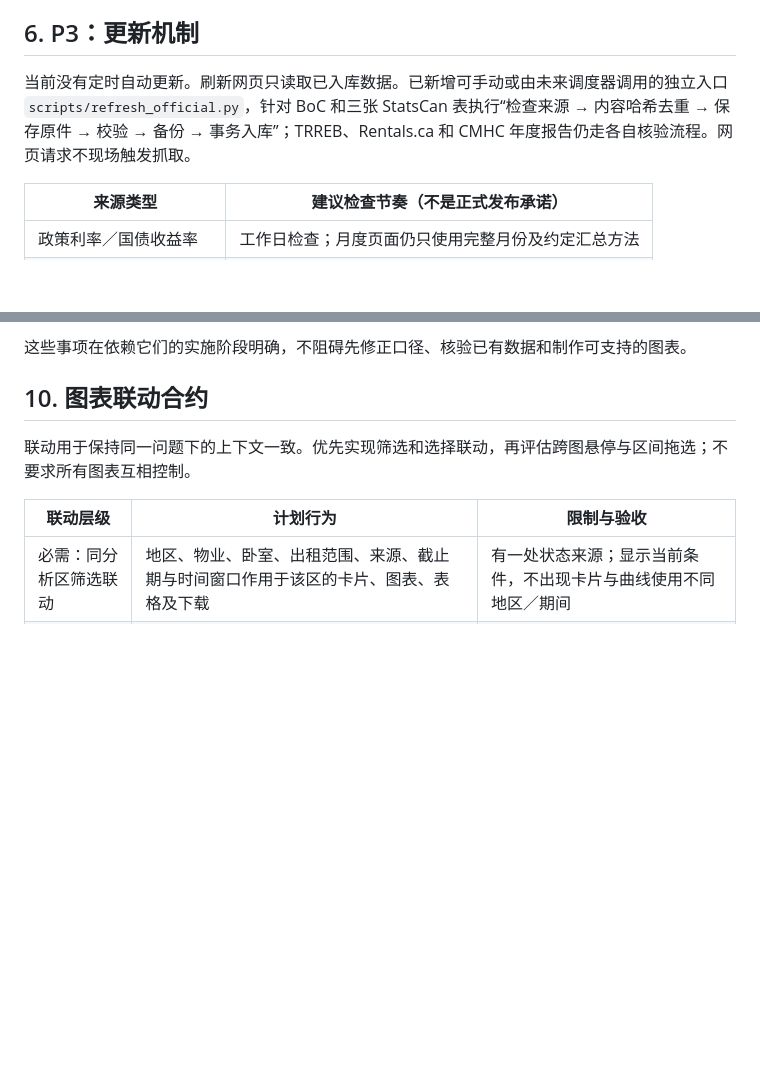
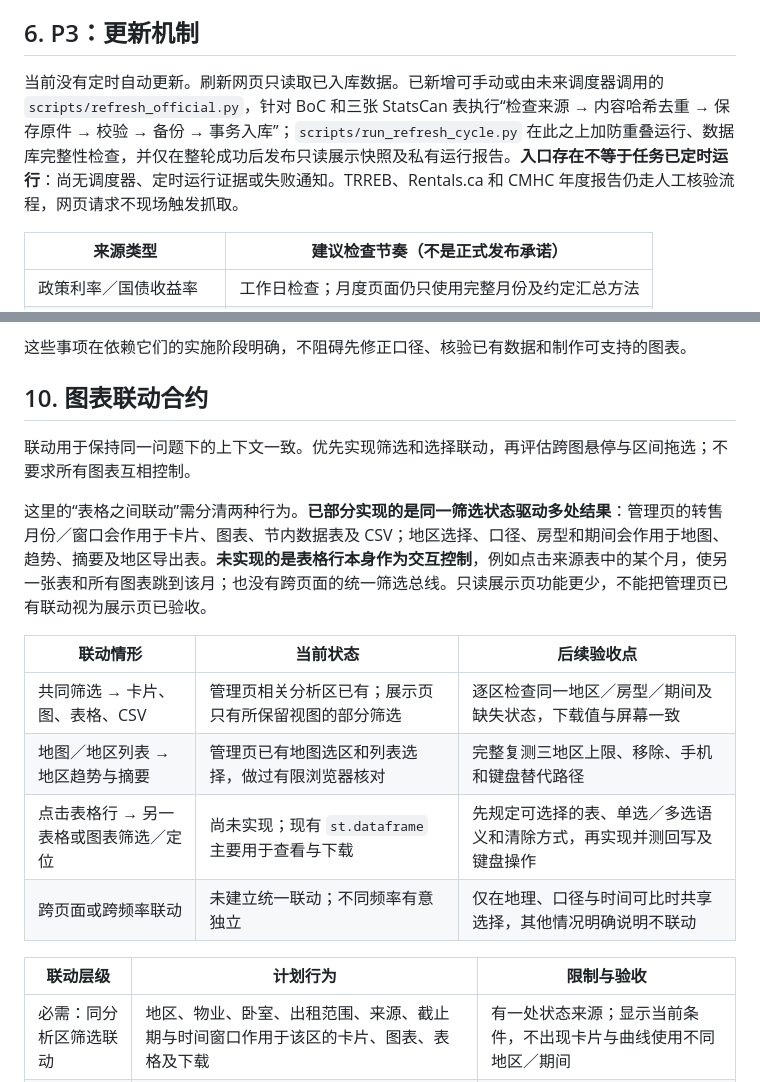
Before and after one commit to gangzhao2021/gta-housing-monitor, a Markdown page: docs/IMPLEMENTATION_ROADMAP.md, 2 parts joined by grey strips. Drawn GitHub-style; blank space fills up the shorter version.

Commit message:
Clarify automation and linked-table implementation status

```diff
--- a/docs/IMPLEMENTATION_ROADMAP.md
+++ b/docs/IMPLEMENTATION_ROADMAP.md
@@ -108,7 +108,7 @@ house 候选分类包括 condo apartment、专建出租公寓、townhouse、deta
 
 ## 6. P3：更新机制
 
-当前没有定时自动更新。刷新网页只读取已入库数据。已新增可手动或由未来调度器调用的独立入口 `scripts/refresh_official.py`，针对 BoC 和三张 StatsCan 表执行“检查来源 → 内容哈希去重 → 保存原件 → 校验 → 备份 → 事务入库”；TRREB、Rentals.ca 和 CMHC 年度报告仍走各自核验流程。网页请求不现场触发抓取。
+当前没有定时自动更新。刷新网页只读取已入库数据。已新增可手动或由未来调度器调用的 `scripts/refresh_official.py`，针对 BoC 和三张 StatsCan 表执行“检查来源 → 内容哈希去重 → 保存原件 → 校验 → 备份 → 事务入库”；`scripts/run_refresh_cycle.py` 在此之上加防重叠运行、数据库完整性检查，并仅在整轮成功后发布只读展示快照及私有运行报告。**入口存在不等于任务已定时运行**：尚无调度器、定时运行证据或失败通知。TRREB、Rentals.ca 和 CMHC 年度报告仍走人工核验流程，网页请求不现场触发抓取。
 
 | 来源类型 | 建议检查节奏（不是正式发布承诺） |
 | --- | --- |
@@ -195,6 +195,15 @@ house 候选分类包括 condo apartment、专建出租公寓、townhouse、deta
 
 联动用于保持同一问题下的上下文一致。优先实现筛选和选择联动，再评估跨图悬停与区间拖选；不要求所有图表互相控制。
 
+这里的“表格之间联动”需分清两种行为。**已部分实现的是同一筛选状态驱动多处结果**：管理页的转售月份／窗口会作用于卡片、图表、节内数据表及 CSV；地区选择、口径、房型和期间会作用于地图、趋势、摘要及地区导出表。**未实现的是表格行本身作为交互控制**，例如点击来源表中的某个月，使另一张表和所有图表跳到该月；也没有跨页面的统一筛选总线。只读展示页功能更少，不能把管理页已有联动视为展示页已验收。
+
+| 联动情形 | 当前状态 | 后续验收点 |
+| --- | --- | --- |
+| 共同筛选 → 卡片、图、表格、CSV | 管理页相关分析区已有；展示页只有所保留视图的部分筛选 | 逐区检查同一地区／房型／期间及缺失状态，下载值与屏幕一致 |
+| 地图／地区列表 → 地区趋势与摘要 | 管理页已有地图选区和列表选择，做过有限浏览器核对 | 完整复测三地区上限、移除、手机和键盘替代路径 |
+| 点击表格行 → 另一表格或图表筛选／定位 | 尚未实现；现有 `st.dataframe` 主要用于查看与下载 | 先规定可选择的表、单选／多选语义和清除方式，再实现并测回写及键盘操作 |
+| 跨页面或跨频率联动 | 未建立统一联动；不同频率有意独立 | 仅在地理、口径与时间可比时共享选择，其他情况明确说明不联动 |
+
 | 联动层级 | 计划行为 | 限制与验收 |
 | --- | --- | --- |
 | 必需：同分析区筛选联动 | 地区、物业、卧室、出租范围、来源、截止期与时间窗口作用于该区的卡片、图表、表格及下载 | 有一处状态来源；显示当前条件，不出现卡片与曲线使用不同地区／期间 |
```
Also changed, not shown: HANDOFF.md (+1 -0 lines), docs/USER_GUIDE.md (+5 -3 lines).
